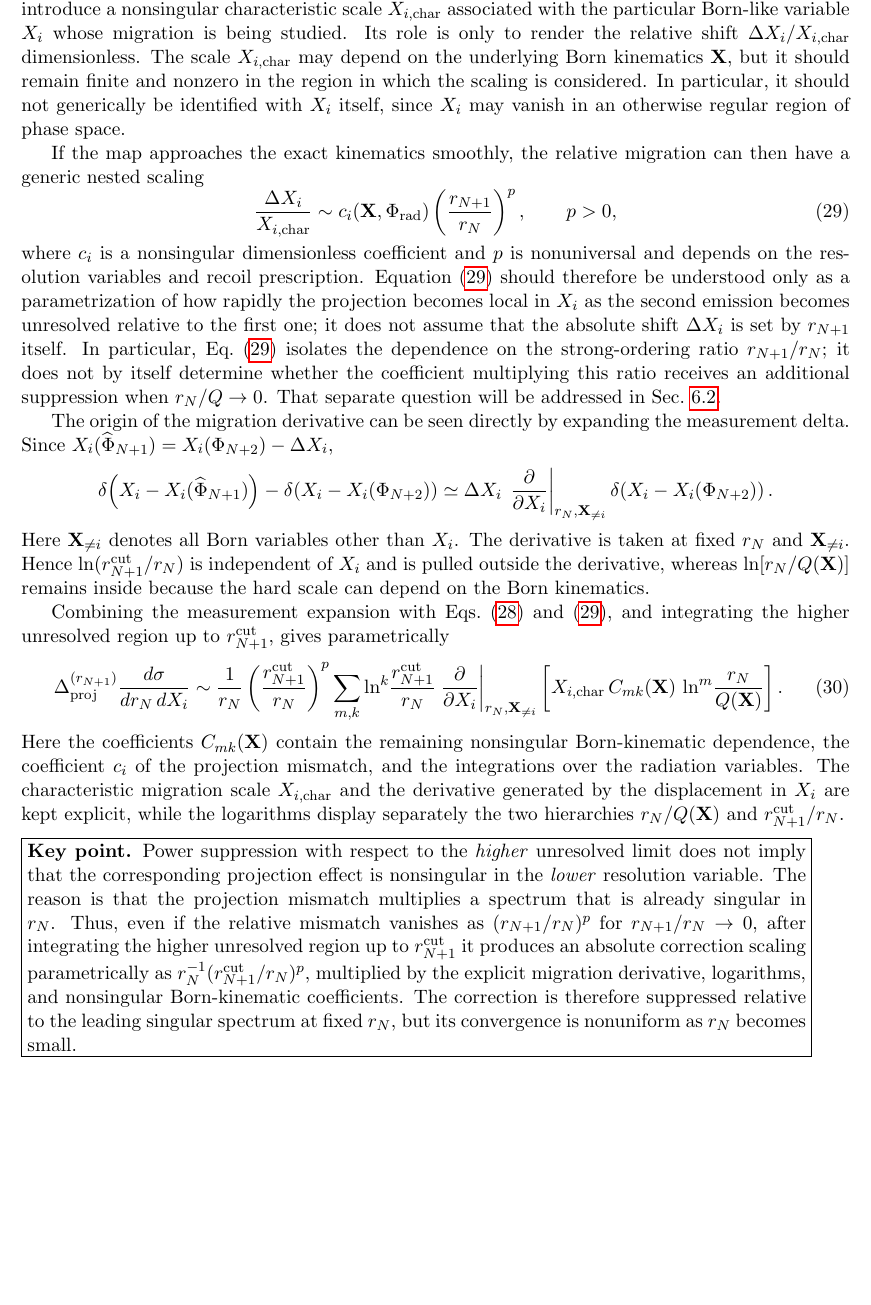
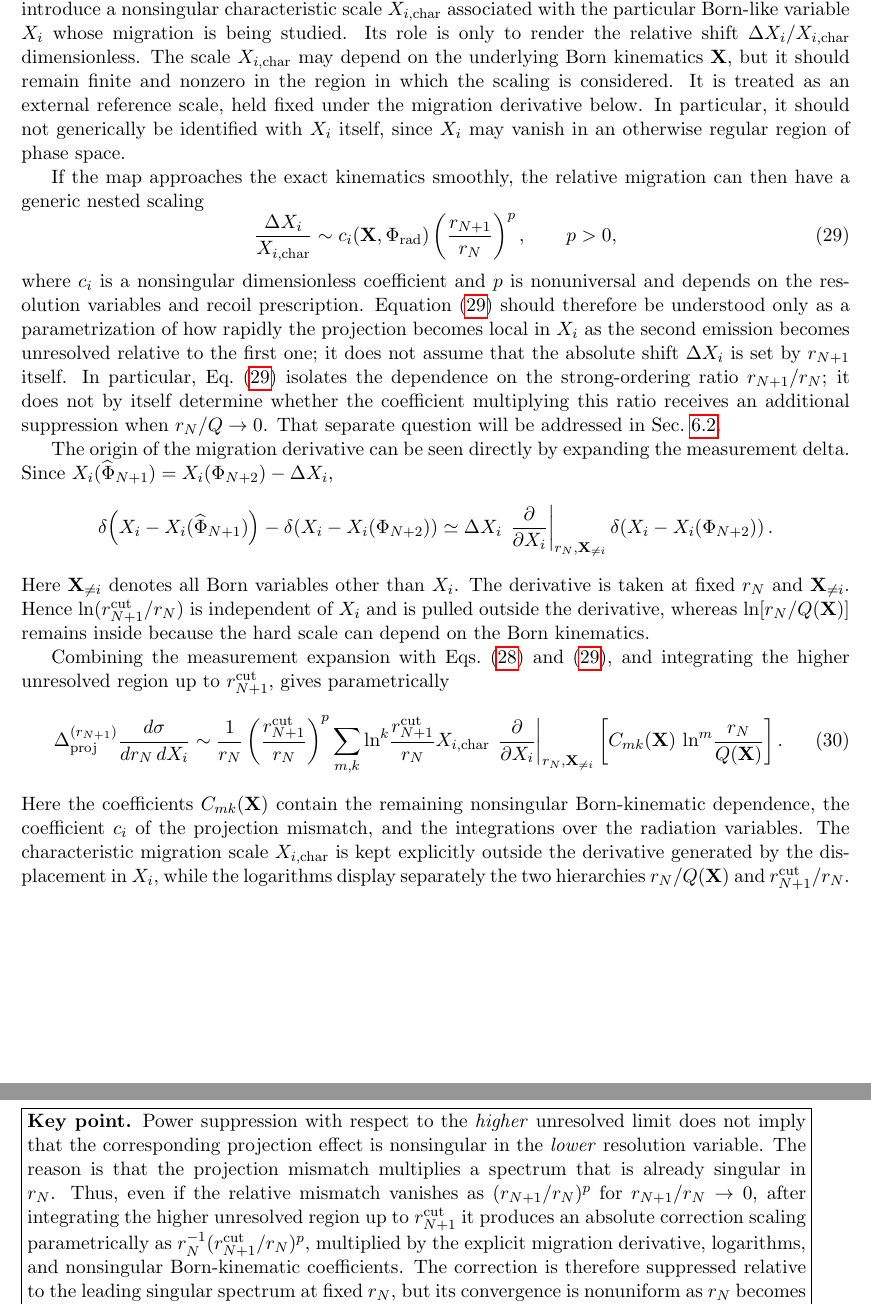
Before and after one commit to alioli/Geneva-Event-Definition, a LaTeX document (main.tex): part of page 7 of 28 before the commit and two parts of pages 7 and 8 of 29 after it, the two joined at a grey line, cut so that both start at the same text, the shorter picture padded with empty space. Compiled offline with pdfLaTeX.

Commit message:
Keep Xi characteristic scale outside migration derivatives

```diff
--- a/main.tex
+++ b/main.tex
@@ -428,8 +428,9 @@ characterize its size, introduce a nonsingular characteristic scale \(X_{i,\rm c
 particular Born-like variable \(X_i\) whose migration is being studied. Its role is only to render the relative
 shift \(\Delta X_i/X_{i,\rm char}\) dimensionless. The scale \(X_{i,\rm char}\) may depend on the underlying
 Born kinematics \(\mathbf X\), but it should remain finite and nonzero in the region in which the scaling is
-considered. In particular, it should not generically be identified with \(X_i\) itself, since \(X_i\) may
-vanish in an otherwise regular region of phase space.
+considered. It is treated as an external reference scale, held fixed under the migration derivative below.
+In particular, it should not generically be identified with \(X_i\) itself, since \(X_i\) may vanish in an
+otherwise regular region of phase space.
 
 If the map approaches the exact kinematics smoothly, the relative migration can then have a generic nested
 scaling
@@ -478,11 +479,11 @@ integrating the higher unresolved region up to \(\rnp^{\cut}\), gives parametric
 \left(\frac{\rnp^{\cut}}{\rn}\right)^p
 \sum_{m,k}
 \ln^k\!\frac{\rnp^{\cut}}{\rn}
+X_{i,\rm char}\,
 \left.
 \frac{\partial}{\partial X_i}
 \right|_{\rn,\mathbf X_{\neq i}}
 \left[
-X_{i,\rm char}\,
 C_{mk}(\mathbf X)\,
 \ln^m\!\frac{\rn}{Q(\mathbf X)}
 \right].
@@ -490,9 +491,9 @@ C_{mk}(\mathbf X)\,
 \end{equation}
 Here the coefficients \(C_{mk}(\mathbf X)\) contain the remaining nonsingular Born-kinematic dependence,
 the coefficient \(c_i\) of the projection mismatch, and the integrations over the radiation variables.
-The characteristic migration scale \(X_{i,\rm char}\) and the derivative generated by the displacement in
-\(X_i\) are kept explicit, while the logarithms display separately the two hierarchies \(\rn/Q(\mathbf X)\) and
-\(\rnp^{\cut}/\rn\).
+The characteristic migration scale \(X_{i,\rm char}\) is kept explicitly outside the derivative generated by
+the displacement in \(X_i\), while the logarithms display separately the two hierarchies
+\(\rn/Q(\mathbf X)\) and \(\rnp^{\cut}/\rn\).
 
 \medskip
 \noindent
```
Also changed, not shown: main.tex (16 more changed lines).
